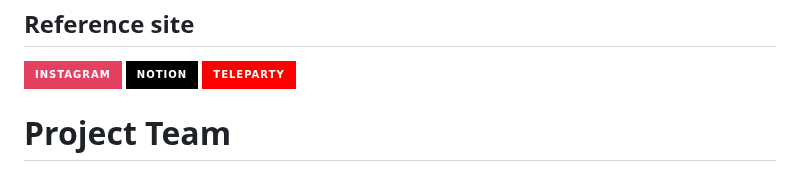
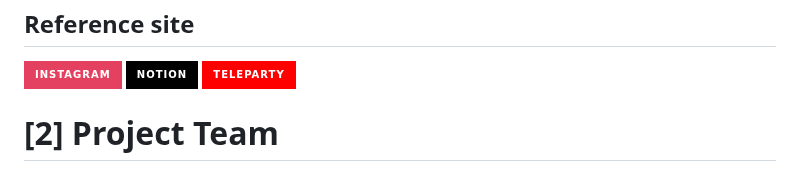
Before and after one commit to msgggg1/vibesync, a Markdown page: README.md, the part around the change. GitHub-like rendering; badges without logos.

```diff
--- a/README.md
+++ b/README.md
@@ -36,7 +36,7 @@
 ![Instagram](https://img.shields.io/badge/Instagram-%23E4405F.svg?style=for-the-badge&logo=Instagram&logoColor=white) ![Notion](https://img.shields.io/badge/Notion-%23000000.svg?style=for-the-badge&logo=notion&logoColor=white) <img src="https://img.shields.io/badge/Teleparty-FF0000?style=for-the-badge&logoColor=white">
 
 
-# Project Team
+# [2] Project Team
 
 
 
```
